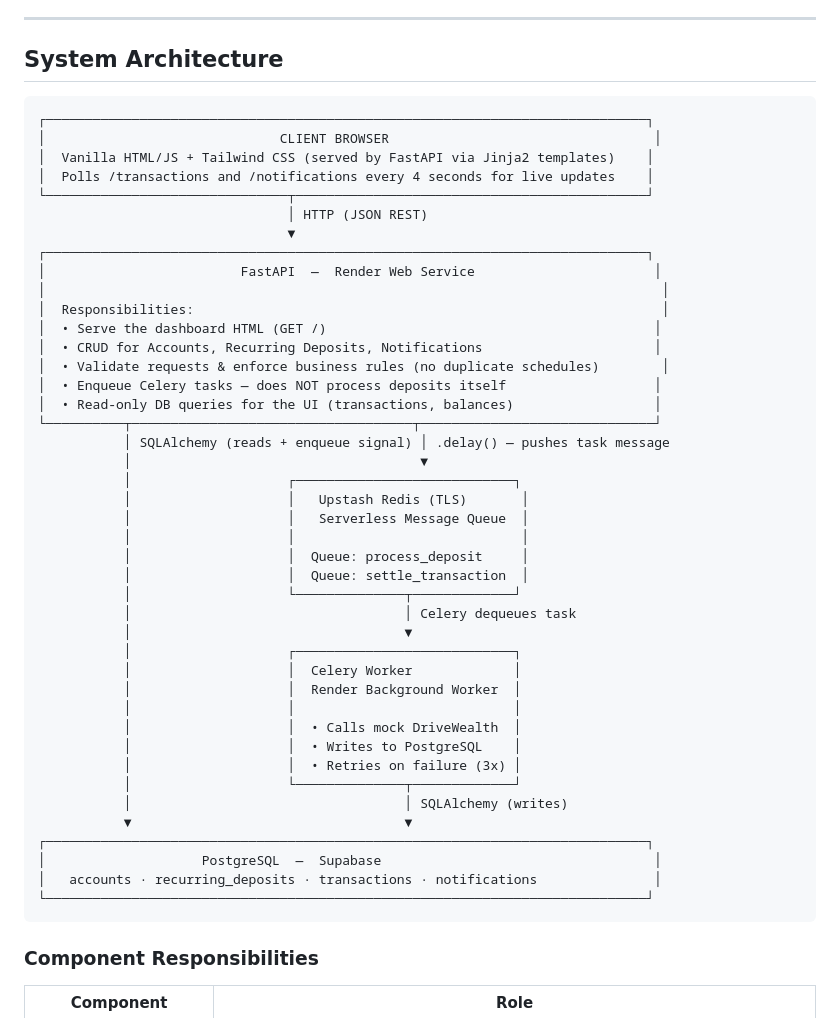
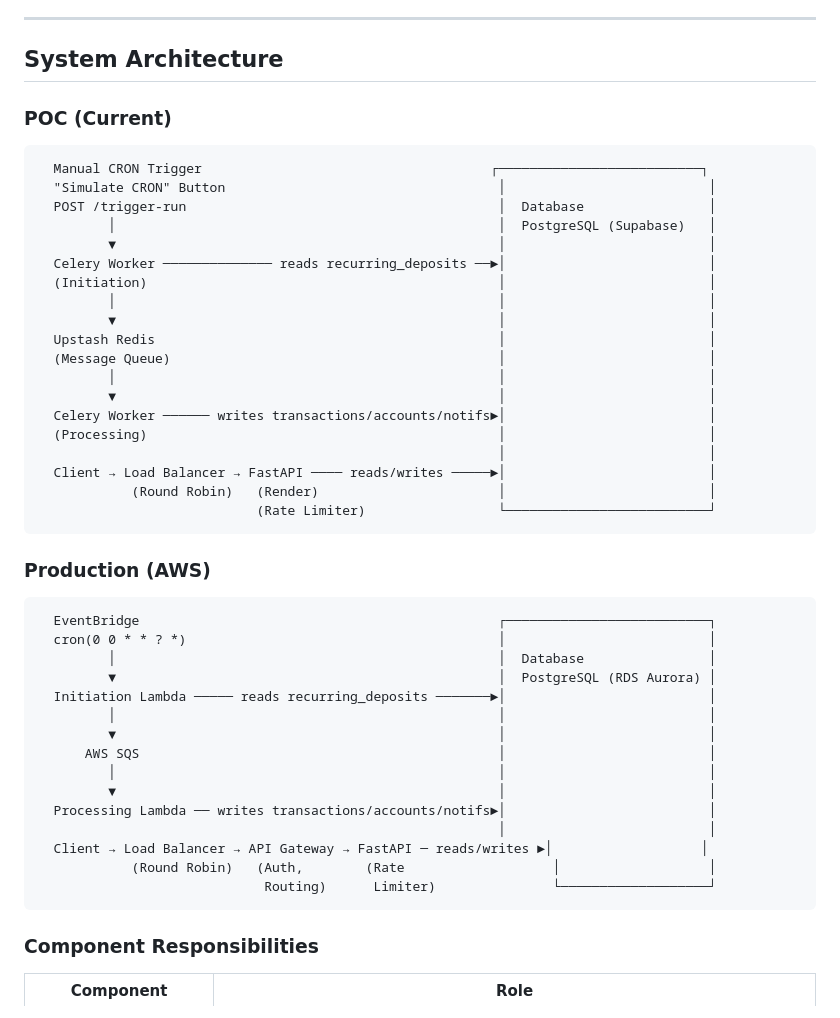
Before and after one commit to danhsiao/RecurringDepositSystem, a Markdown page: README.md, the part around one of its changes. Rendered like a GitHub page.

Commit message:
README: redraw architecture diagrams to match diagram style, POC and Production side by side

````diff
--- a/README.md
+++ b/README.md
@@ -6,49 +6,48 @@ A proof-of-concept Fintech application demonstrating a distributed, event-driven
 
 ## System Architecture
 
+### POC (Current)
+
 ```
-┌─────────────────────────────────────────────────────────────────────────────┐
-│                              CLIENT BROWSER                                  │
-│  Vanilla HTML/JS + Tailwind CSS (served by FastAPI via Jinja2 templates)    │
-│  Polls /transactions and /notifications every 4 seconds for live updates    │
-└───────────────────────────────┬─────────────────────────────────────────────┘
-                                │ HTTP (JSON REST)
-                                ▼
-┌─────────────────────────────────────────────────────────────────────────────┐
-│                         FastAPI  —  Render Web Service                       │
-│                                                                               │
-│  Responsibilities:                                                            │
-│  • Serve the dashboard HTML (GET /)                                          │
-│  • CRUD for Accounts, Recurring Deposits, Notifications                      │
-│  • Validate requests & enforce business rules (no duplicate schedules)        │
-│  • Enqueue Celery tasks — does NOT process deposits itself                   │
-│  • Read-only DB queries for the UI (transactions, balances)                  │
-└──────────┬────────────────────────────────────┬──────────────────────────────┘
-           │ SQLAlchemy (reads + enqueue signal) │ .delay() — pushes task message
-           │                                     ▼
-           │                    ┌────────────────────────────┐
-           │                    │   Upstash Redis (TLS)       │
-           │                    │   Serverless Message Queue  │
-           │                    │                             │
-           │                    │  Queue: process_deposit     │
-           │                    │  Queue: settle_transaction  │
-           │                    └──────────────┬─────────────┘
-           │                                   │ Celery dequeues task
-           │                                   ▼
-           │                    ┌────────────────────────────┐
-           │                    │  Celery Worker             │
-           │                    │  Render Background Worker  │
-           │                    │                            │
-           │                    │  • Calls mock DriveWealth  │
-           │                    │  • Writes to PostgreSQL    │
-           │                    │  • Retries on failure (3x) │
-           │                    └──────────────┬─────────────┘
-           │                                   │ SQLAlchemy (writes)
-           ▼                                   ▼
-┌─────────────────────────────────────────────────────────────────────────────┐
-│                    PostgreSQL  —  Supabase                                   │
-│   accounts · recurring_deposits · transactions · notifications               │
-└─────────────────────────────────────────────────────────────────────────────┘
+  Manual CRON Trigger                                     ┌──────────────────────────┐
+  "Simulate CRON" Button                                   │                          │
+  POST /trigger-run                                        │  Database                │
+         │                                                 │  PostgreSQL (Supabase)   │
+         ▼                                                 │                          │
+  Celery Worker ────────────── reads recurring_deposits ──►│                          │
+  (Initiation)                                             │                          │
+         │                                                 │                          │
+         ▼                                                 │                          │
+  Upstash Redis                                            │                          │
+  (Message Queue)                                          │                          │
+         │                                                 │                          │
+         ▼                                                 │                          │
+  Celery Worker ────── writes transactions/accounts/notifs►│                          │
+  (Processing)                                             │                          │
+                                                           │                          │
+  Client → Load Balancer → FastAPI ──── reads/writes ─────►│                          │
+            (Round Robin)   (Render)                       │                          │
+                            (Rate Limiter)                 └──────────────────────────┘
+```
+
+### Production (AWS)
+
+```
+  EventBridge                                              ┌──────────────────────────┐
+  cron(0 0 * * ? *)                                        │                          │
+         │                                                 │  Database                │
+         ▼                                                 │  PostgreSQL (RDS Aurora) │
+  Initiation Lambda ───── reads recurring_deposits ───────►│                          │
+         │                                                 │                          │
+         ▼                                                 │                          │
+      AWS SQS                                              │                          │
+         │                                                 │                          │
+         ▼                                                 │                          │
+  Processing Lambda ── writes transactions/accounts/notifs►│                          │
+                                                           │                          │
+  Client → Load Balancer → API Gateway → FastAPI ─ reads/writes ►│                   │
+            (Round Robin)   (Auth,        (Rate                   │                   │
+                             Routing)      Limiter)               └───────────────────┘
 ```
 
 ### Component Responsibilities
````
Also changed, not shown: other parts of README.md (+1 -47 lines).
